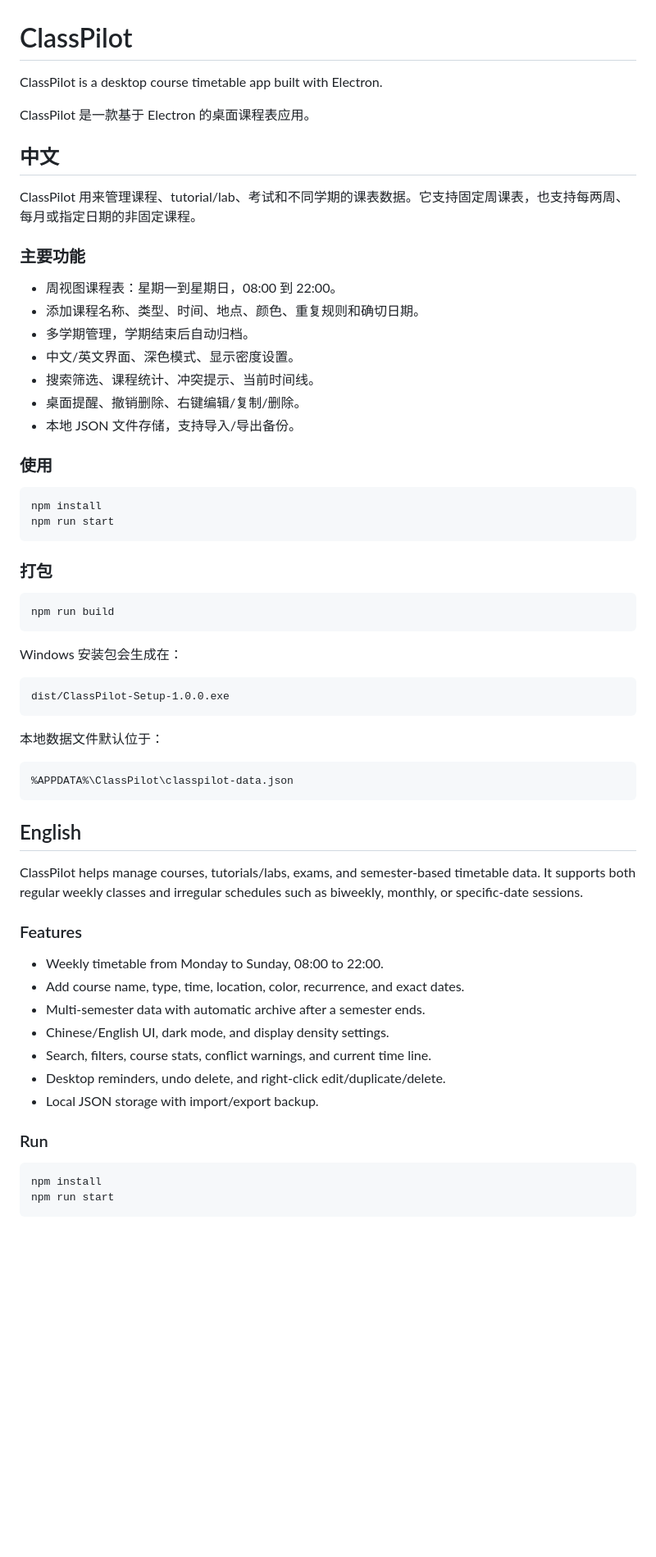
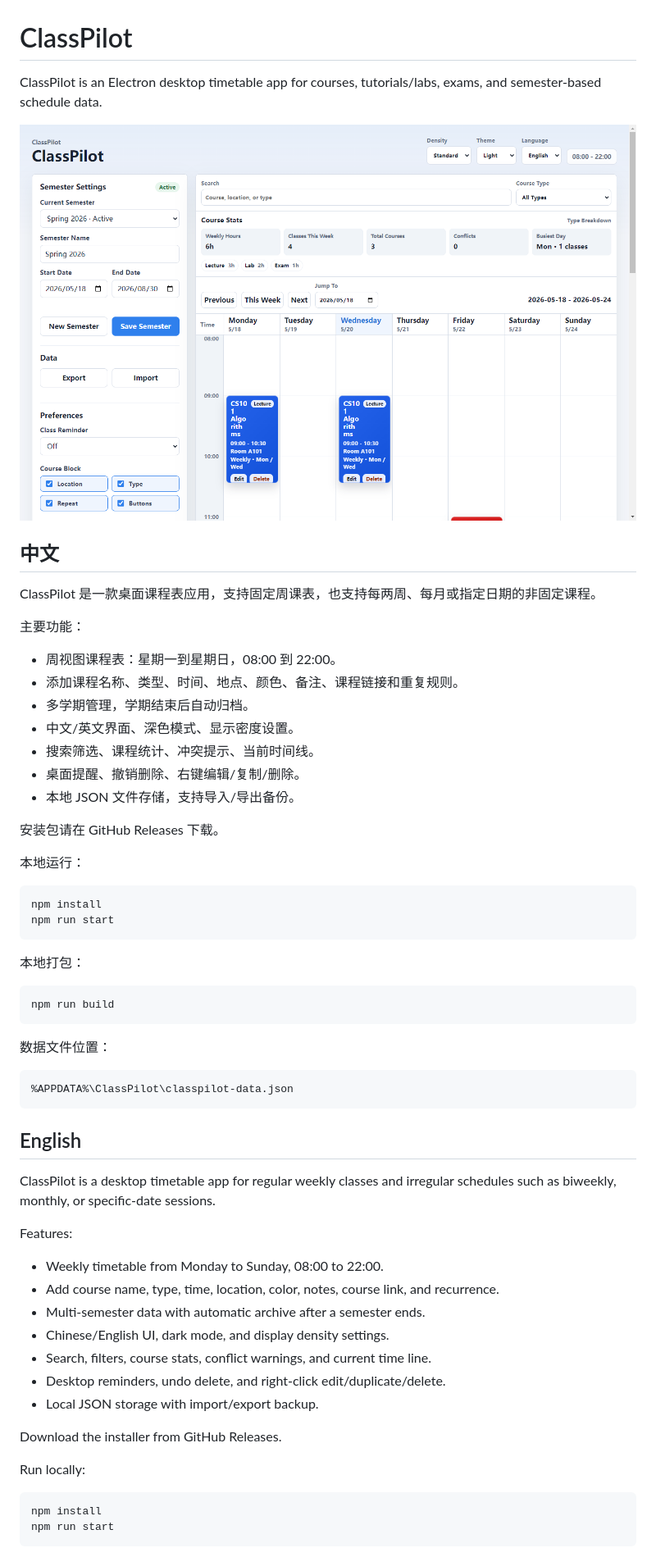
Before and after one commit to WyLAskTg/ClassPilot, a Markdown page: README.md, the part around the change printed below. Shown: that part at 82% size. GitHub-like rendering; pictures changed too: docs/classpilot-screenshot.png (added); blank space fills up the shorter version.

Commit message:
Prepare v1.0.0 release

````diff
--- a/README.md
+++ b/README.md
@@ -1,43 +1,39 @@
 # ClassPilot
 
-ClassPilot is a desktop course timetable app built with Electron.
+ClassPilot is an Electron desktop timetable app for courses, tutorials/labs, exams, and semester-based schedule data.
 
-ClassPilot 是一款基于 Electron 的桌面课程表应用。
+![ClassPilot screenshot](docs/classpilot-screenshot.png)
 
 ## 中文
 
-ClassPilot 用来管理课程、tutorial/lab、考试和不同学期的课表数据。它支持固定周课表，也支持每两周、每月或指定日期的非固定课程。
+ClassPilot 是一款桌面课程表应用，支持固定周课表，也支持每两周、每月或指定日期的非固定课程。
 
-### 主要功能
+主要功能：
 
 - 周视图课程表：星期一到星期日，08:00 到 22:00。
-- 添加课程名称、类型、时间、地点、颜色、重复规则和确切日期。
+- 添加课程名称、类型、时间、地点、颜色、备注、课程链接和重复规则。
 - 多学期管理，学期结束后自动归档。
 - 中文/英文界面、深色模式、显示密度设置。
 - 搜索筛选、课程统计、冲突提示、当前时间线。
 - 桌面提醒、撤销删除、右键编辑/复制/删除。
 - 本地 JSON 文件存储，支持导入/导出备份。
 
-### 使用
+安装包请在 GitHub Releases 下载。
+
+本地运行：
 
 ```bash
 npm install
 npm run start
 ```
 
-### 打包
+本地打包：
 
 ```bash
 npm run build
 ```
 
-Windows 安装包会生成在：
-
-```text
-dist/ClassPilot-Setup-1.0.0.exe
-```
-
-本地数据文件默认位于：
+数据文件位置：
 
 ```text
 %APPDATA%\ClassPilot\classpilot-data.json
@@ -45,19 +41,21 @@ dist/ClassPilot-Setup-1.0.0.exe
 
 ## English
 
-ClassPilot helps manage courses, tutorials/labs, exams, and semester-based timetable data. It supports both regular weekly classes and irregular schedules such as biweekly, monthly, or specific-date sessions.
+ClassPilot is a desktop timetable app for regular weekly classes and irregular schedules such as biweekly, monthly, or specific-date sessions.
 
-### Features
+Features:
 
 - Weekly timetable from Monday to Sunday, 08:00 to 22:00.
-- Add course name, type, time, location, color, recurrence, and exact dates.
+- Add course name, type, time, location, color, notes, course link, and recurrence.
 - Multi-semester data with automatic archive after a semester ends.
 - Chinese/English UI, dark mode, and display density settings.
 - Search, filters, course stats, conflict warnings, and current time line.
 - Desktop reminders, undo delete, and right-click edit/duplicate/delete.
 - Local JSON storage with import/export backup.
 
-### Run
+Download the installer from GitHub Releases.
+
+Run locally:
 
 ```bash
 npm install
````
Also changed, not shown: other parts of README.md (+6 -8 lines), CHANGELOG.md (added, +14 -0 lines), 7 other files.
